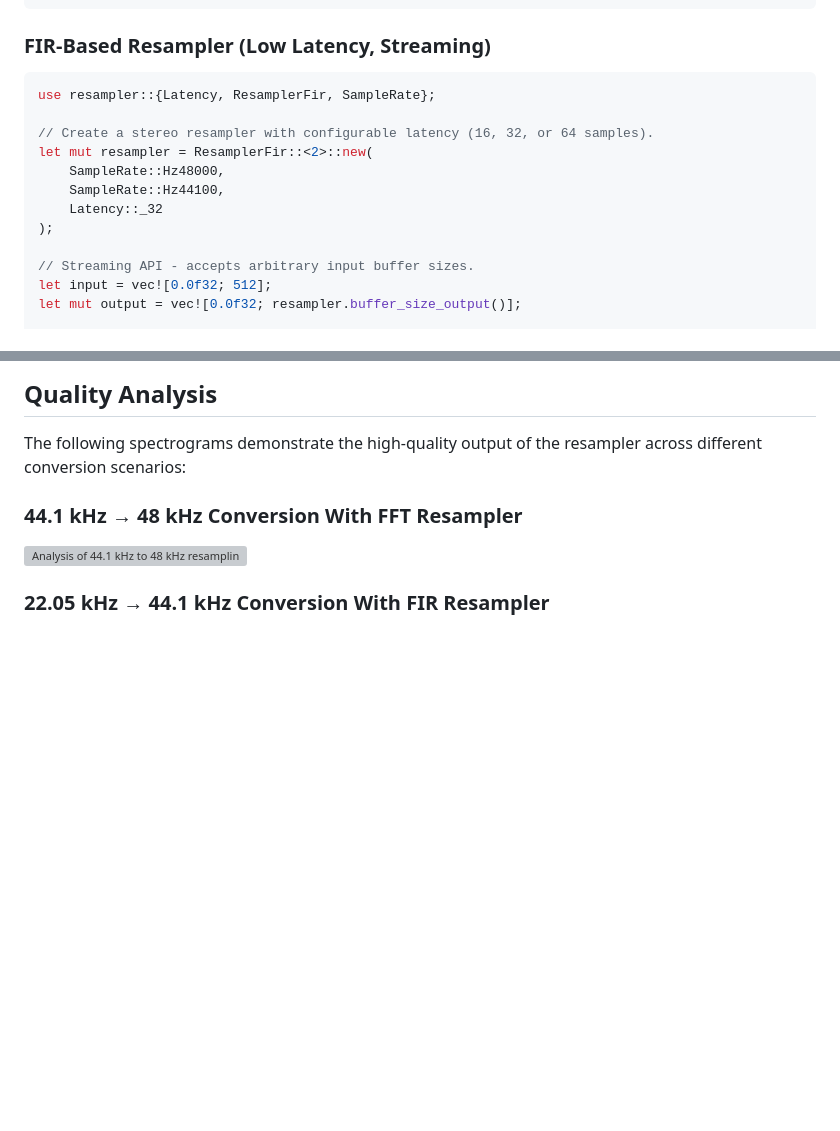
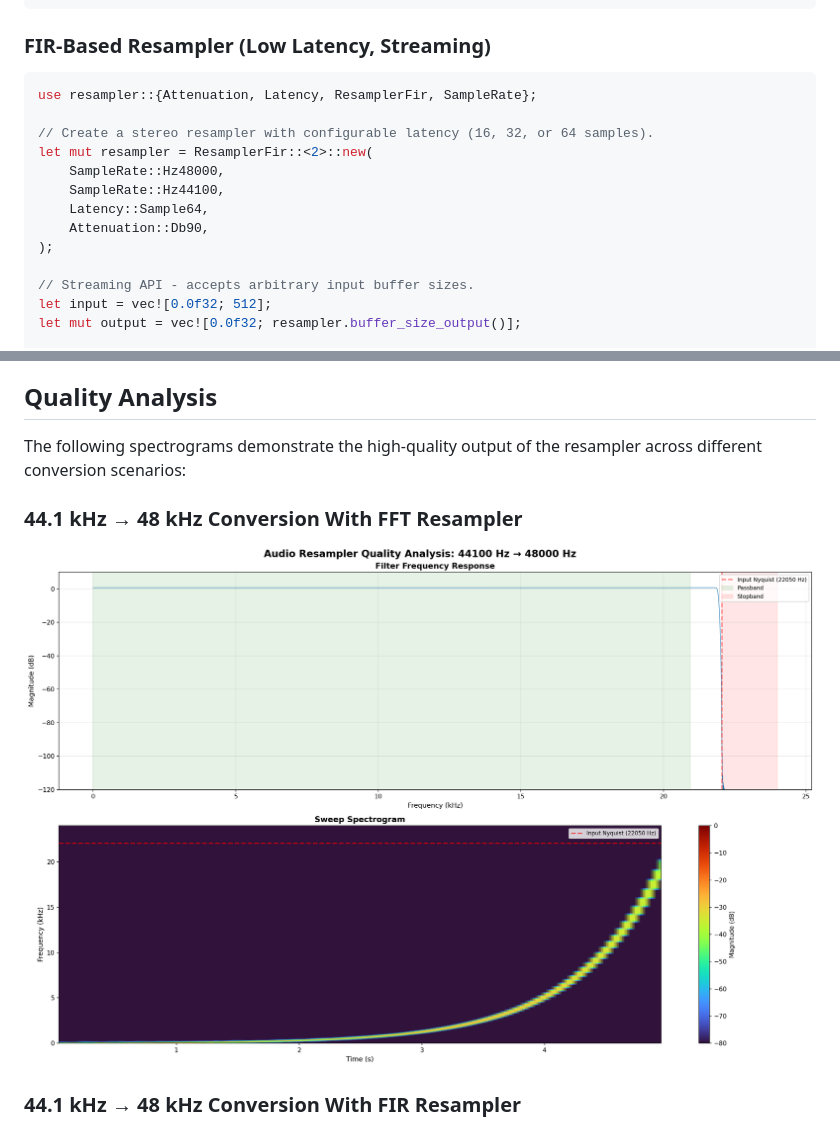
Before and after one commit to hasenbanck/resampler, a Markdown page: README.md, 2 parts joined by grey strips. Rendered like a GitHub page; pictures changed too: assets/fft_44100_to_48000.png (added); blank space fills up the shorter version; grey boxes are pictures that could not be loaded.

````diff
--- a/README.md
+++ b/README.md
@@ -27,13 +27,14 @@ resampler.resample(&input, &mut output).unwrap();
 ### FIR-Based Resampler (Low Latency, Streaming)
 
 ```rust
-use resampler::{Latency, ResamplerFir, SampleRate};
+use resampler::{Attenuation, Latency, ResamplerFir, SampleRate};
 
 // Create a stereo resampler with configurable latency (16, 32, or 64 samples).
 let mut resampler = ResamplerFir::<2>::new(
     SampleRate::Hz48000,
     SampleRate::Hz44100,
-    Latency::_32
+    Latency::Sample64,
+    Attenuation::Db90,
 );
 
 // Streaming API - accepts arbitrary input buffer sizes.
@@ -127,7 +128,7 @@ The following spectrograms demonstrate the high-quality output of the resampler
 
 ![Analysis of 44.1 kHz to 48 kHz resampling with the FFT resampler](assets/fft_44100_to_48000.png)
 
-### 22.05 kHz → 44.1 kHz Conversion With FIR Resampler
+### 44.1 kHz → 48 kHz Conversion With FIR Resampler
 
 ![Analysis of 44.1 kHz to 48 kHz resampling with the FIR resampler](assets/fir_44100_to_48000.png)
 
````
Also changed, not shown: CHANGELOG.md (+10 -3 lines), assets/fir_44100_to_48000.png (added), 13 other files.
